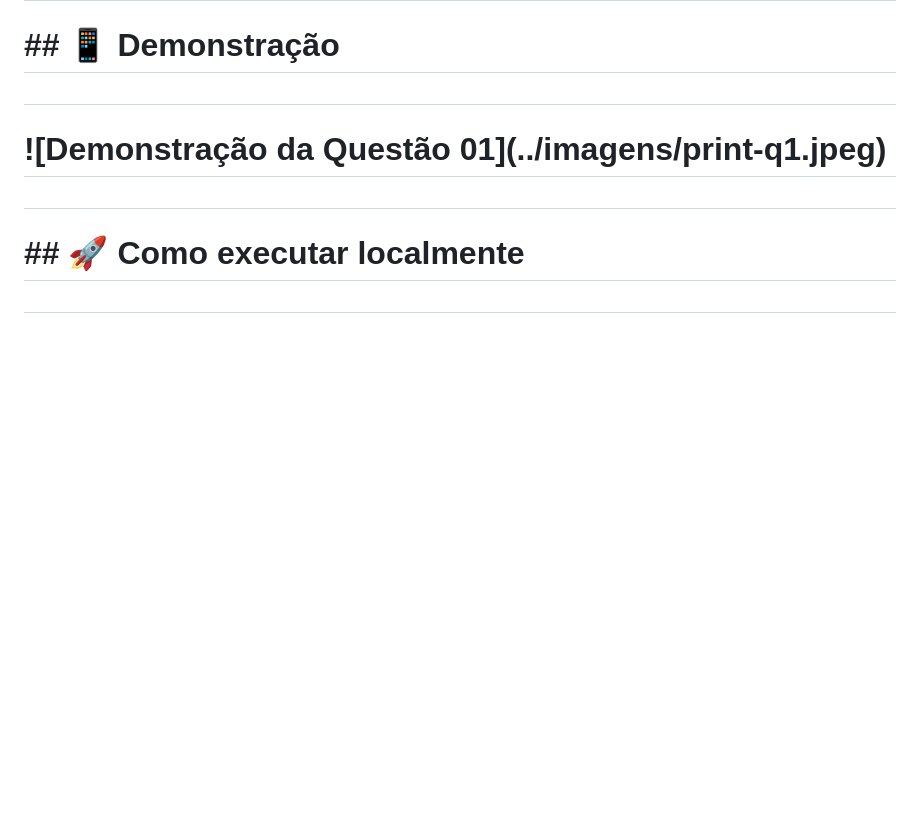
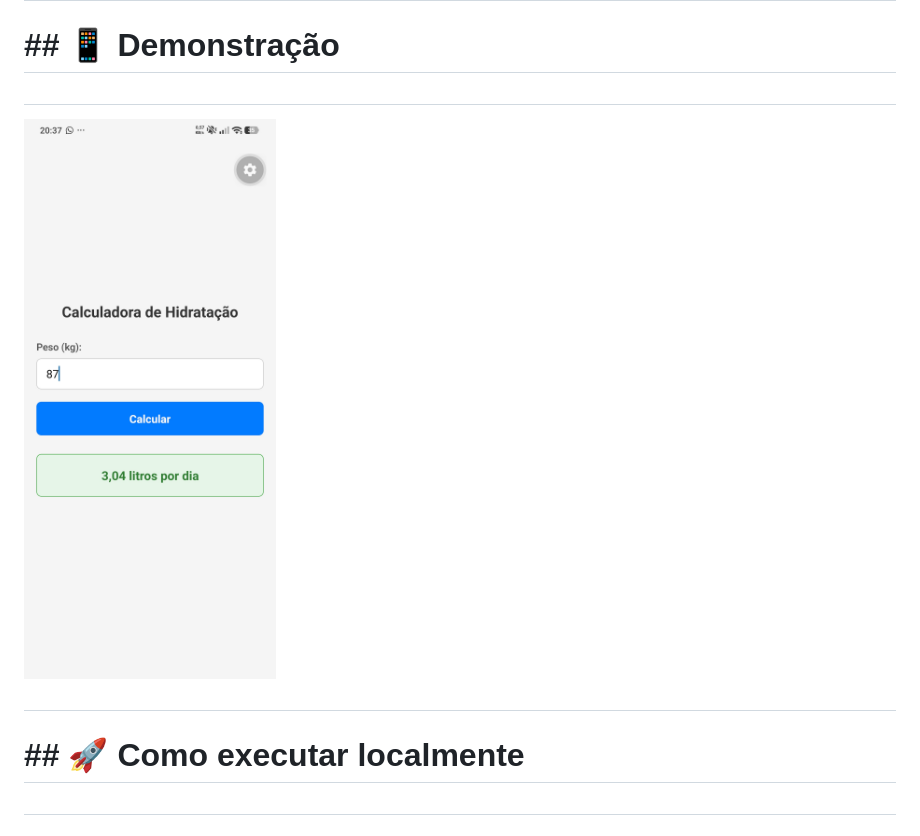
Before and after one commit to xXHarryDevXx/ListaExpoJose, a Markdown page: questao01/README.md, the part around the change. GitHub-like rendering; pictures changed too: questao01/print-q1.jpeg (added); blank space fills up the shorter version.

Commit message:
chore: movendo imagem para a pasta da questao 01 e atualizando caminhos

```diff
--- a/questao01/README.md
+++ b/questao01/README.md
@@ -10,7 +10,7 @@
 
 #
 
-# !\[Demonstração da Questão 01](../imagens/print-q1.jpeg)
+![Demonstração da Questão 01](./print-q1.jpeg)
 
 #
 
```
